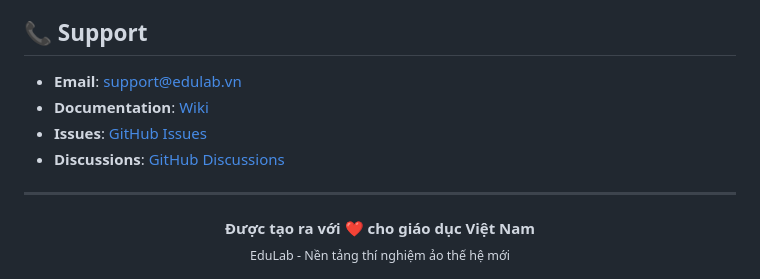
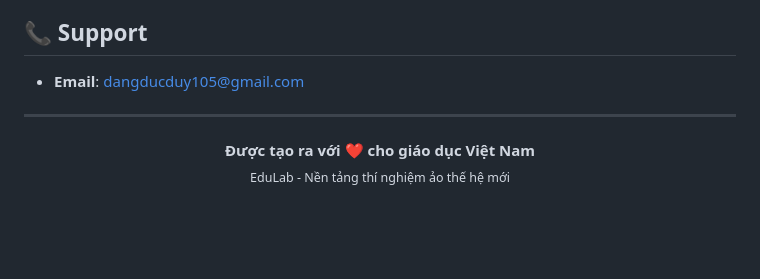
Before and after one commit to i-dan-d/Edulab, a Markdown page: README.md, the part around the change. Drawn GitHub-style; blank space fills up the shorter version.

```diff
--- a/README.md
+++ b/README.md
@@ -298,10 +298,8 @@ Dự án được phát hành dưới [MIT License](LICENSE).
 
 ## 📞 Support
 
-- **Email**: support@edulab.vn
-- **Documentation**: [Wiki](https://github.com/yourusername/edulab/wiki)
-- **Issues**: [GitHub Issues](https://github.com/yourusername/edulab/issues)
-- **Discussions**: [GitHub Discussions](https://github.com/yourusername/edulab/discussions)
+- **Email**: dangducduy105@gmail.com
+
 
 ---
 
```
